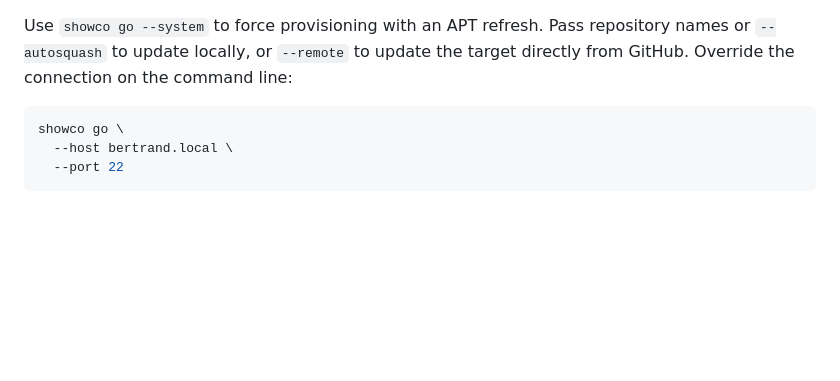
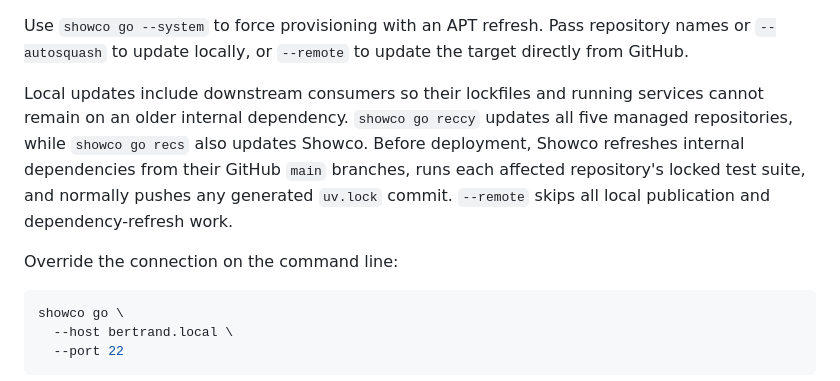
Before and after one commit to rec/showco, a Markdown page: doc/provisioning.md, the part around the change. GitHub-like rendering; blank space fills up the shorter version.

Commit message:
fixup! Improve cross-repository updates

````diff
--- a/doc/provisioning.md
+++ b/doc/provisioning.md
@@ -135,7 +135,17 @@ operator changes for one update.
 
 Use `showco go --system` to force provisioning with an APT refresh. Pass
 repository names or `--autosquash` to update locally, or `--remote` to update
-the target directly from GitHub. Override the connection on the command line:
+the target directly from GitHub.
+
+Local updates include downstream consumers so their lockfiles and running
+services cannot remain on an older internal dependency. `showco go reccy`
+updates all five managed repositories, while `showco go recs` also updates
+Showco. Before deployment, Showco refreshes internal dependencies from their
+GitHub `main` branches, runs each affected repository's locked test suite, and
+normally pushes any generated `uv.lock` commit. `--remote` skips all local
+publication and dependency-refresh work.
+
+Override the connection on the command line:
 
 ```bash
 showco go \
````
Also changed, not shown: doc/architecture.md (+13 -7 lines).
